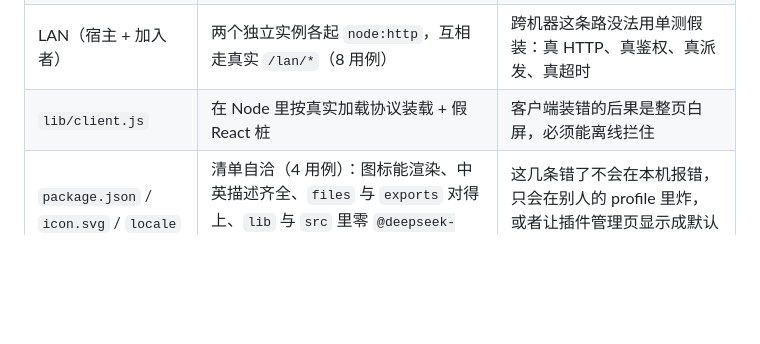
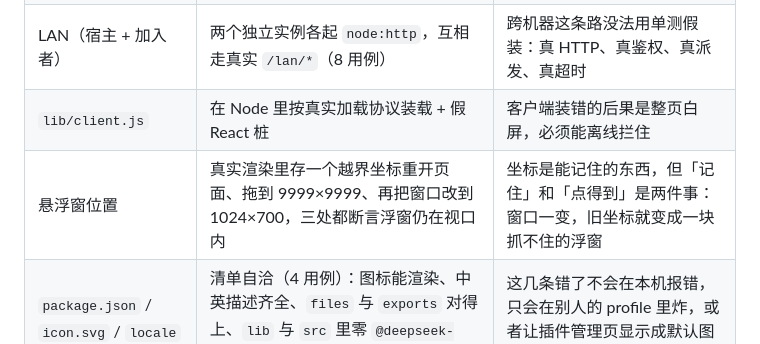
Before and after one commit to dingchenhui0618-arch/dsh-chatroom, a Markdown page: docs/ARCHITECTURE.md, the part around the change. GitHub-like rendering; blank space fills up the shorter version.

```diff
--- a/docs/ARCHITECTURE.md
+++ b/docs/ARCHITECTURE.md
@@ -192,6 +192,7 @@ DSH 自己的端口是 loopback + cookie + 每进程随机 token，**不能**拿
 | `plugin.js` + `turn.js` + `speak.js` | 假 ctx 跑真实 `apply()`，假模型（9 用例） | 验证接线：路由、信封、命令、@ 识别、预算、一轮内不重复、插话不丢、落库顺序 |
 | LAN（宿主 + 加入者） | 两个独立实例各起 `node:http`，互相走真实 `/lan/*`（8 用例） | 跨机器这条路没法用单测假装：真 HTTP、真鉴权、真派发、真超时 |
 | `lib/client.js` | 在 Node 里按真实加载协议装载 + 假 React 桩 | 客户端装错的后果是整页白屏，必须能离线拦住 |
+| 悬浮窗位置 | 真实渲染里存一个越界坐标重开页面、拖到 9999×9999、再把窗口改到 1024×700，三处都断言浮窗仍在视口内 | 坐标是能记住的东西，但「记住」和「点得到」是两件事：窗口一变，旧坐标就变成一块抓不住的浮窗 |
 | `package.json` / `icon.svg` / `locale` | 清单自洽（4 用例）：图标能渲染、中英描述齐全、`files` 与 `exports` 对得上、`lib` 与 `src` 里零 `@deepseek-ai/*` 引用 | 这几条错了不会在本机报错，只会在别人的 profile 里炸，或者让插件管理页显示成默认图 + 包名 |
 | 真实模型 | 装进 profile 后从局域网 peer 身份发一句 @，读回真回复 | 只能真跑，没有替代品 |
 | 视觉效果 | 真实渲染截图（两个进程的 LAN 也在里面） | 见 README 的验证状态表 |
```
Also changed, not shown: README.md (+7 -1 lines), docs/guest.png, docs/invite.png, docs/notify.png, docs/rules.png, 2 other files.
